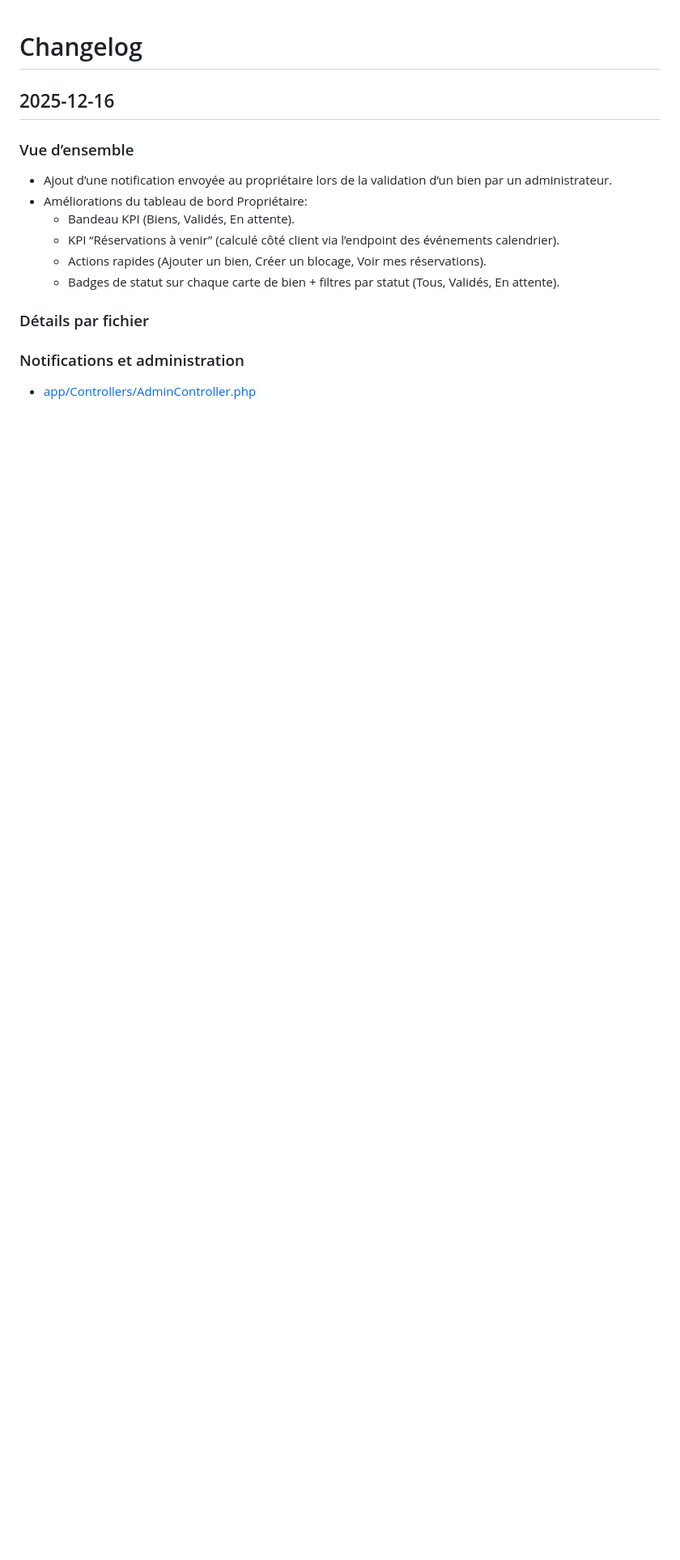
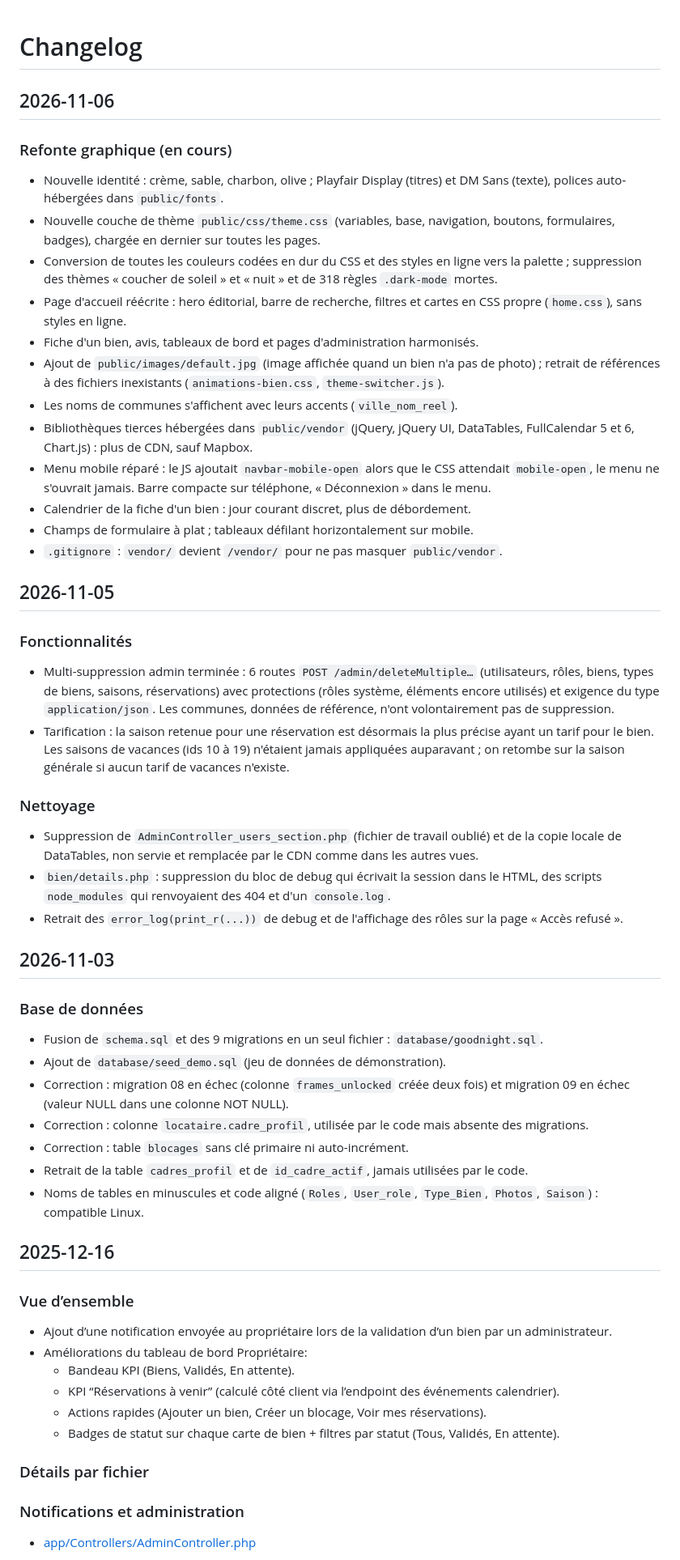
Before and after one commit to Gu1LLaumeR0UY3R/Goodnight, a Markdown page: CHANGELOG.md, the part around the change. Shown at 81% size. GitHub-like rendering; blank space fills up the shorter version.

Commit message:
docs: mettre à jour le CHANGELOG

```diff
--- a/CHANGELOG.md
+++ b/CHANGELOG.md
@@ -1,4 +1,42 @@
 # Changelog
+
+## 2026-11-06
+
+### Refonte graphique (en cours)
+- Nouvelle identité : crème, sable, charbon, olive ; Playfair Display (titres) et DM Sans (texte), polices auto-hébergées dans `public/fonts`.
+- Nouvelle couche de thème `public/css/theme.css` (variables, base, navigation, boutons, formulaires, badges), chargée en dernier sur toutes les pages.
+- Conversion de toutes les couleurs codées en dur du CSS et des styles en ligne vers la palette ; suppression des thèmes « coucher de soleil » et « nuit » et de 318 règles `.dark-mode` mortes.
+- Page d'accueil réécrite : hero éditorial, barre de recherche, filtres et cartes en CSS propre (`home.css`), sans styles en ligne.
+- Fiche d'un bien, avis, tableaux de bord et pages d'administration harmonisés.
+- Ajout de `public/images/default.jpg` (image affichée quand un bien n'a pas de photo) ; retrait de références à des fichiers inexistants (`animations-bien.css`, `theme-switcher.js`).
+- Les noms de communes s'affichent avec leurs accents (`ville_nom_reel`).
+- Bibliothèques tierces hébergées dans `public/vendor` (jQuery, jQuery UI, DataTables, FullCalendar 5 et 6, Chart.js) : plus de CDN, sauf Mapbox.
+- Menu mobile réparé : le JS ajoutait `navbar-mobile-open` alors que le CSS attendait `mobile-open`, le menu ne s'ouvrait jamais. Barre compacte sur téléphone, « Déconnexion » dans le menu.
+- Calendrier de la fiche d'un bien : jour courant discret, plus de débordement.
+- Champs de formulaire à plat ; tableaux défilant horizontalement sur mobile.
+- `.gitignore` : `vendor/` devient `/vendor/` pour ne pas masquer `public/vendor`.
+
+## 2026-11-05
+
+### Fonctionnalités
+- Multi-suppression admin terminée : 6 routes `POST /admin/deleteMultiple…` (utilisateurs, rôles, biens, types de biens, saisons, réservations) avec protections (rôles système, éléments encore utilisés) et exigence du type `application/json`. Les communes, données de référence, n'ont volontairement pas de suppression.
+- Tarification : la saison retenue pour une réservation est désormais la plus précise ayant un tarif pour le bien. Les saisons de vacances (ids 10 à 19) n'étaient jamais appliquées auparavant ; on retombe sur la saison générale si aucun tarif de vacances n'existe.
+
+### Nettoyage
+- Suppression de `AdminController_users_section.php` (fichier de travail oublié) et de la copie locale de DataTables, non servie et remplacée par le CDN comme dans les autres vues.
+- `bien/details.php` : suppression du bloc de debug qui écrivait la session dans le HTML, des scripts `node_modules` qui renvoyaient des 404 et d'un `console.log`.
+- Retrait des `error_log(print_r(...))` de debug et de l'affichage des rôles sur la page « Accès refusé ».
+
+## 2026-11-03
+
+### Base de données
+- Fusion de `schema.sql` et des 9 migrations en un seul fichier : `database/goodnight.sql`.
+- Ajout de `database/seed_demo.sql` (jeu de données de démonstration).
+- Correction : migration 08 en échec (colonne `frames_unlocked` créée deux fois) et migration 09 en échec (valeur NULL dans une colonne NOT NULL).
+- Correction : colonne `locataire.cadre_profil`, utilisée par le code mais absente des migrations.
+- Correction : table `blocages` sans clé primaire ni auto-incrément.
+- Retrait de la table `cadres_profil` et de `id_cadre_actif`, jamais utilisées par le code.
+- Noms de tables en minuscules et code aligné (`Roles`, `User_role`, `Type_Bien`, `Photos`, `Saison`) : compatible Linux.
 
 ## 2025-12-16
 ### Vue d’ensemble
```
